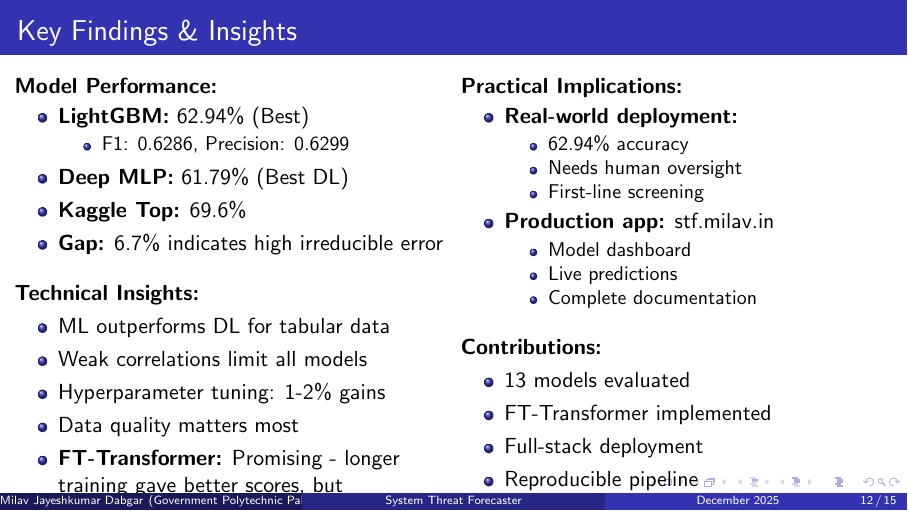
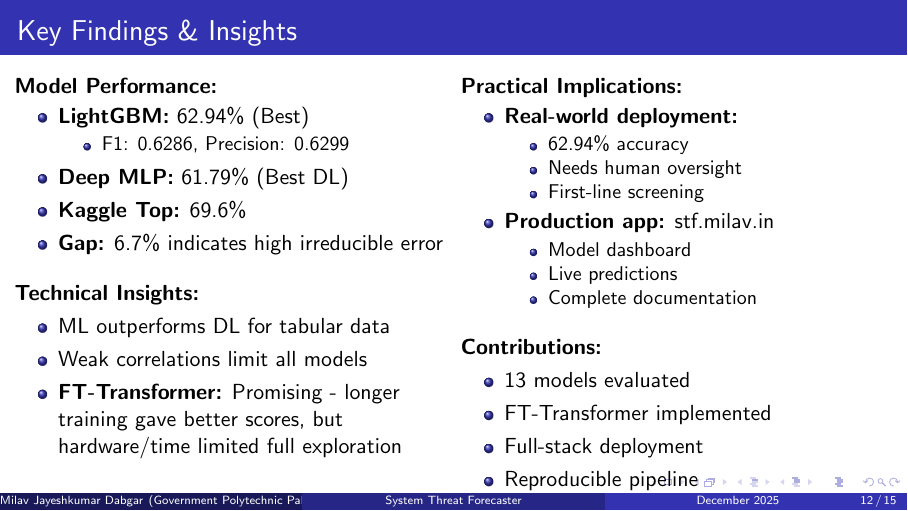
Before and after one commit to milavdabgar/qip-project-stf, LaTeX slides (beamer/presentation_restructured.tex): page 12 of 15. Compiled offline with pdfLaTeX.

Commit message:
Remove hyperparameter tuning and data quality points from Technical Insights

```diff
--- a/beamer/presentation_restructured.tex
+++ b/beamer/presentation_restructured.tex
@@ -396,8 +396,6 @@ Confirmed research: Tree ensembles beat neural nets on structured data
 \begin{itemize}
     \item ML outperforms DL for tabular data
     \item Weak correlations limit all models
-    \item Hyperparameter tuning: 1-2\% gains
-    \item Data quality matters most
     \item \textbf{FT-Transformer:} Promising - longer training gave better scores, but hardware/time limited full exploration
 \end{itemize}
 
```
Also changed, not shown: beamer/presentation_restructured.pdf.
